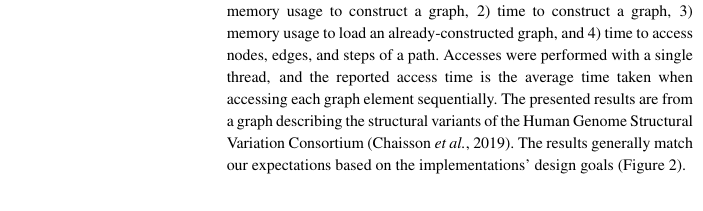
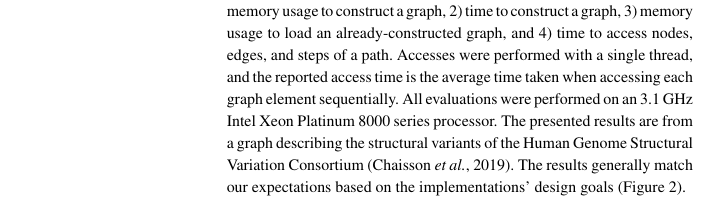
Before and after one commit to vgteam/handlegraph-paper, a LaTeX paper (main.tex): part of one column of page 4 of 6, cut so that both start at the same text. Compiled offline with pdfLaTeX.

Commit message:
more responses

```diff
--- a/main.tex
+++ b/main.tex
@@ -301,6 +301,7 @@ Extensive documentation of these libraries and their respective graph implementa
 We measured the core operation performance of the four graph implementations and the graph class from the popular \textsc{vg} software (as implemented prior to version 1.22.0).
 In particular, we measured 1) memory usage to construct a graph, 2) time to construct a graph, 3) memory usage to load an already-constructed graph, and 4) time to access nodes, edges, and steps of a path.
 Accesses were performed with a single thread, and the reported access time is the average time taken when accessing each graph element sequentially.
+All evaluations were performed on an 3.1 GHz Intel Xeon Platinum 8000 series processor.
 The presented results are from a graph describing the structural variants of the Human Genome Structural Variation Consortium \citep{chaisson2019multi}.
 The results generally match our expectations based on the implementations' design goals (Figure \ref{fig:hgsvc}).
 
```
